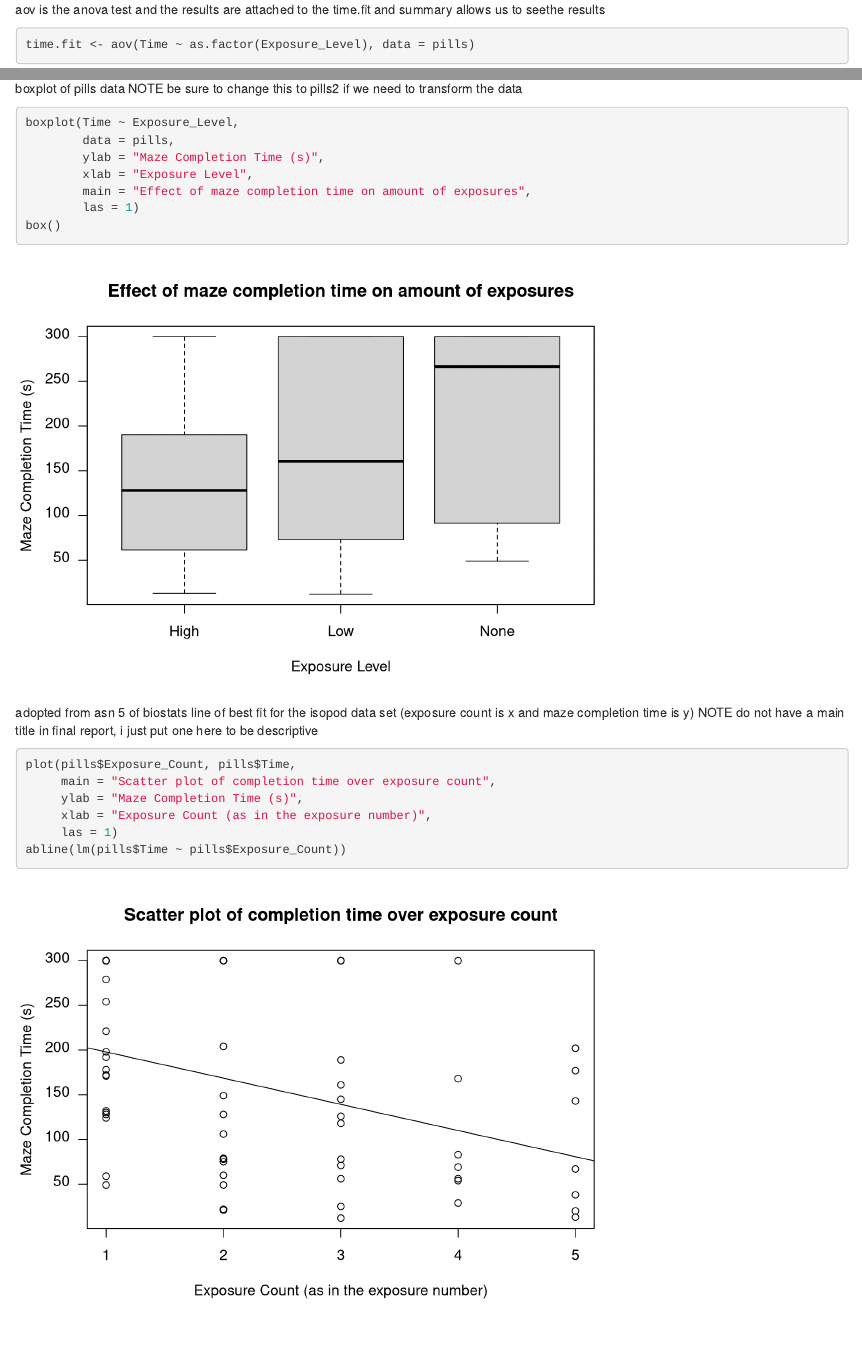
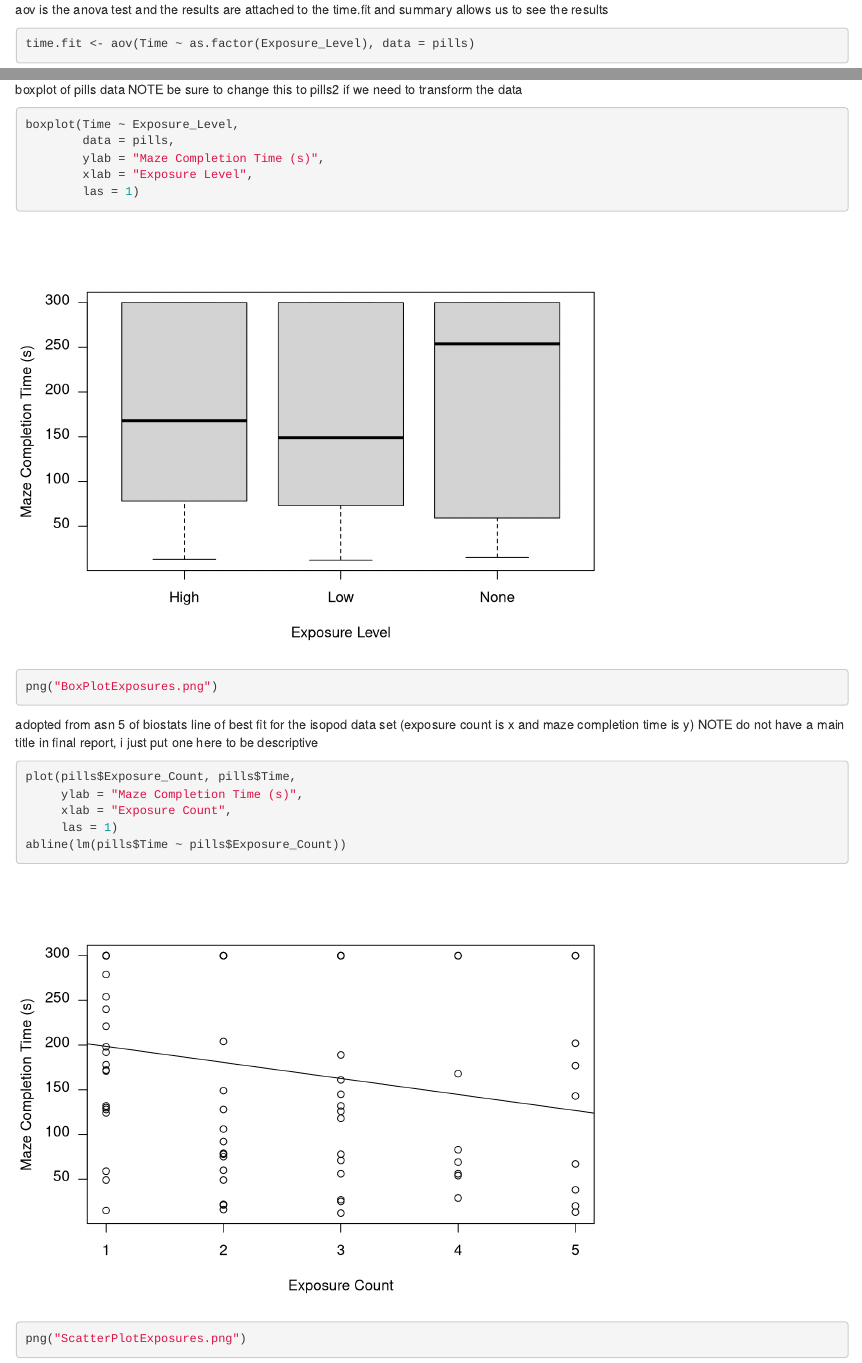
Before and after one commit to LucasBrooks333/Animal-Behaviour-Report, an R Markdown document (DataAnalysis.Rmd): the page in a window 1100 px wide, from 620 px down before the commit and from 770 px down after it, so that both start at the same text, and a second part further down, joined at a grey line. Rendered offline with R 4.5, knitr and Pandoc, with nearby package versions; some code elsewhere in the file could not run offline.

Commit message:
Data analysis ran, cannot be transformed and not significant. Plots made!

````diff
--- a/DataAnalysis.Rmd
+++ b/DataAnalysis.Rmd
@@ -28,6 +28,6 @@ pills <- read_csv("IsopodDataSet.csv")
 ```
 
-aov is the anova test and the results are attached to the time.fit and summary allows us to seethe results
+aov is the anova test and the results are attached to the time.fit and summary allows us to see the results
 ```{r}
 time.fit <- aov(Time ~ as.factor(Exposure_Level), data = pills)
 ```
@@ -129,9 +129,8 @@ boxplot(Time ~ Exposure_Level,
         data = pills,
         ylab = "Maze Completion Time (s)",
         xlab = "Exposure Level",
-        main = "Effect of maze completion time on amount of exposures",
         las = 1)
-box()
+png("BoxPlotExposures.png")
 ```
 
 
@@ -140,9 +139,9 @@ line of best fit for the isopod data set (exposure count is x and maze completio
 NOTE do not have a main title in final report, i just put one here to be descriptive
 ```{r}
 plot(pills$Exposure_Count, pills$Time,
-     main = "Scatter plot of completion time over exposure count",
      ylab = "Maze Completion Time (s)",
-     xlab = "Exposure Count (as in the exposure number)",
+     xlab = "Exposure Count",
      las = 1)
 abline(lm(pills$Time ~ pills$Exposure_Count))
+png("ScatterPlotExposures.png")
 ```
````
Also changed, not shown: BoxPlotExposures.png (added), README.md, ScatterPlotExposures.png (added), DataAnalysis.Rmd (2 more changed lines).
